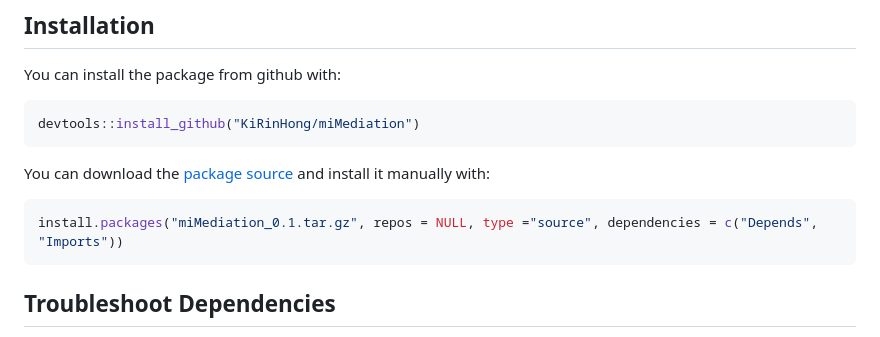
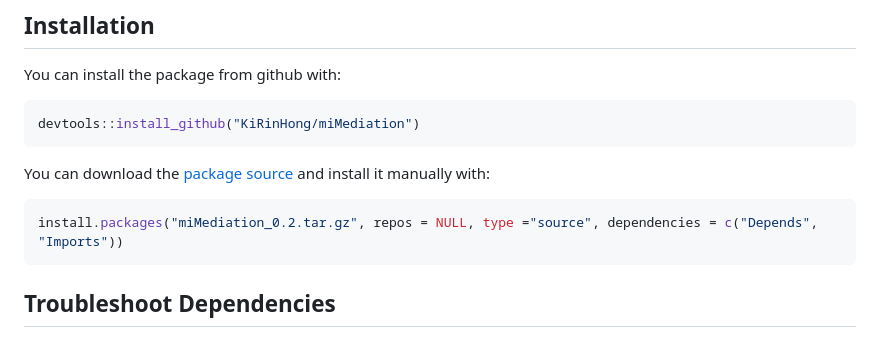
Before and after one commit to KiRinHong/miMediation, a Markdown page: README.md, the part around the change. Drawn GitHub-style.

````diff
--- a/README.md
+++ b/README.md
@@ -24,7 +24,7 @@ devtools::install_github("KiRinHong/miMediation")
 You can download the [package source](https://github.com/KiRinHong/miMediation/blob/main/miMediation_0.2.tar.gz) and install it manually with:
 
 ``` r
-install.packages("miMediation_0.1.tar.gz", repos = NULL, type ="source", dependencies = c("Depends", "Imports"))
+install.packages("miMediation_0.2.tar.gz", repos = NULL, type ="source", dependencies = c("Depends", "Imports"))
 ```
 
 ## Troubleshoot Dependencies
````
